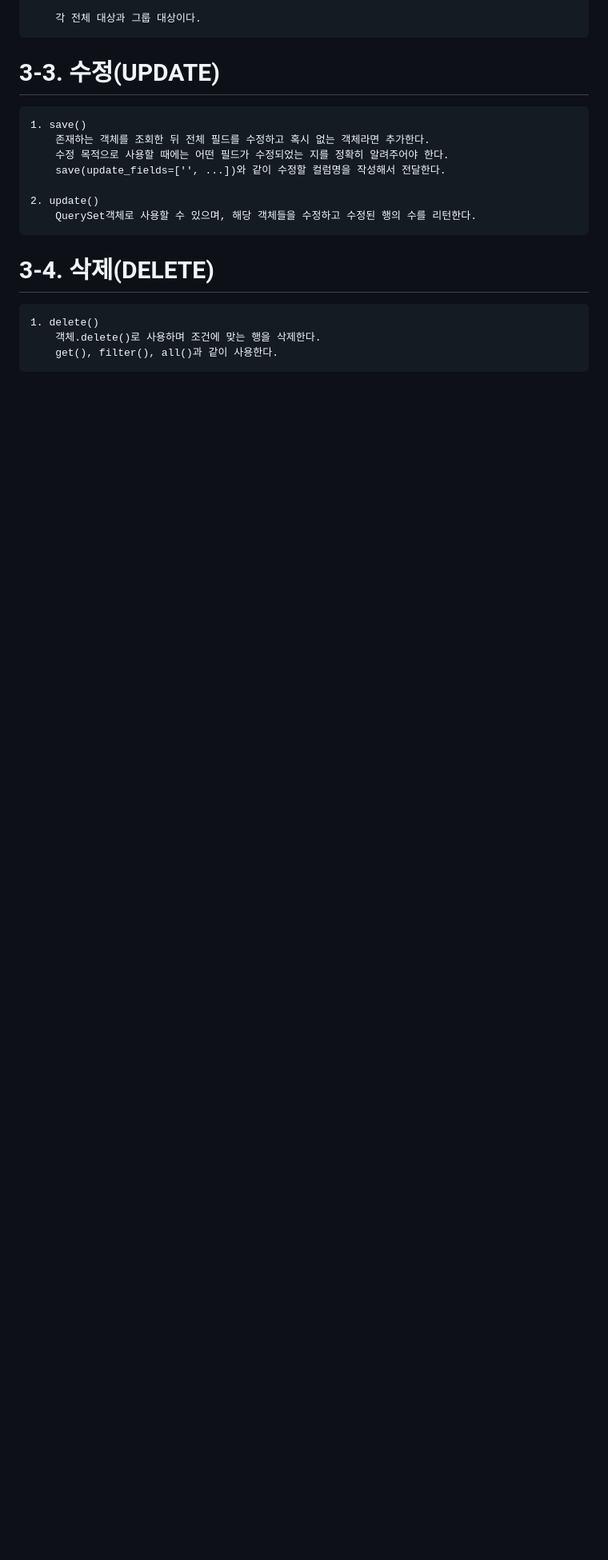
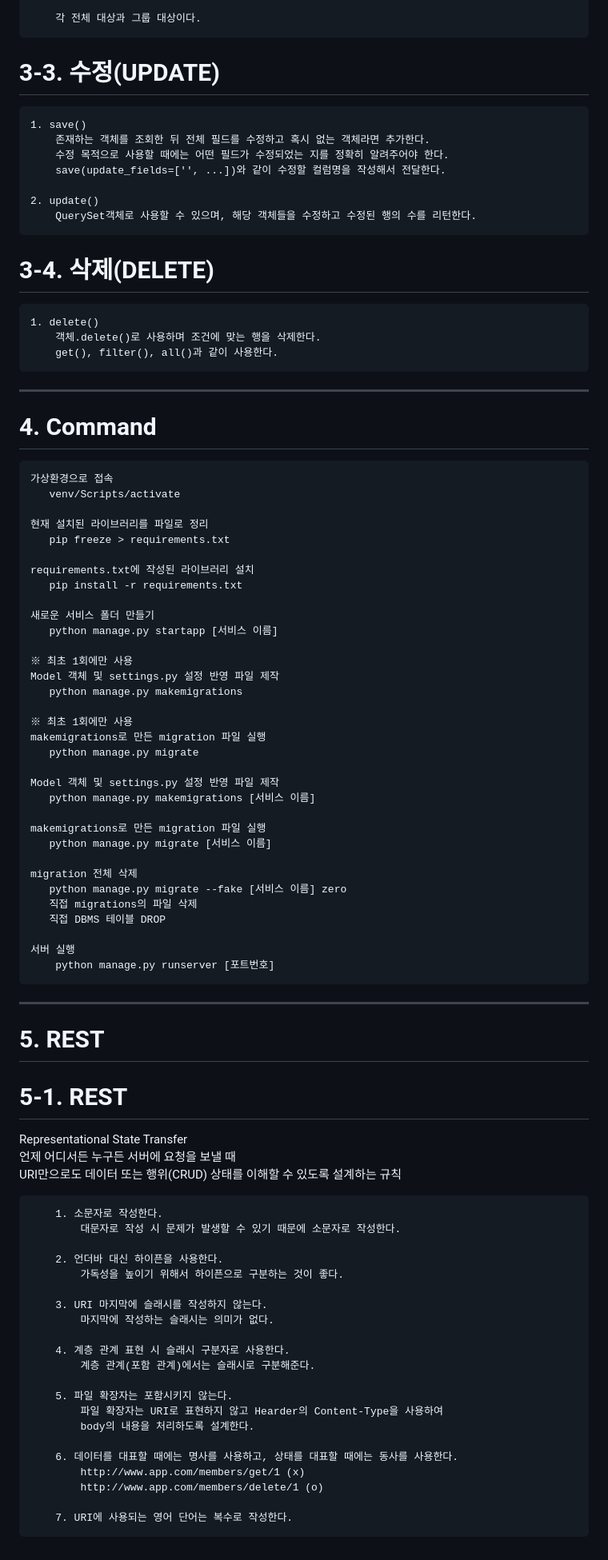
Before and after one commit to KingGodSubin/study-django, a Markdown page: README.md, the part around the change. Shown at 80% size. Drawn GitHub-style; blank space fills up the shorter version.

```diff
--- a/README.md
+++ b/README.md
@@ -281,3 +281,71 @@
 	1. delete()
 		객체.delete()로 사용하며 조건에 맞는 행을 삭제한다.
 		get(), filter(), all()과 같이 사용한다.
+
+<hr/>
+
+# 4. Command
+
+	가상환경으로 접속
+	   venv/Scripts/activate
+
+	현재 설치된 라이브러리를 파일로 정리
+	   pip freeze > requirements.txt
+
+	requirements.txt에 작성된 라이브러리 설치
+	   pip install -r requirements.txt
+
+	새로운 서비스 폴더 만들기
+	   python manage.py startapp [서비스 이름]
+
+	※ 최초 1회에만 사용
+	Model 객체 및 settings.py 설정 반영 파일 제작
+	   python manage.py makemigrations
+
+	※ 최초 1회에만 사용
+	makemigrations로 만든 migration 파일 실행
+	   python manage.py migrate
+
+	Model 객체 및 settings.py 설정 반영 파일 제작
+	   python manage.py makemigrations [서비스 이름]
+
+	makemigrations로 만든 migration 파일 실행
+	   python manage.py migrate [서비스 이름]
+
+	migration 전체 삭제
+	   python manage.py migrate --fake [서비스 이름] zero
+	   직접 migrations의 파일 삭제
+	   직접 DBMS 테이블 DROP
+
+	서버 실행
+		python manage.py runserver [포트번호]
+
+<hr/>
+
+# 5. REST
+# 5-1. REST
+Representational State Transfer
+언제 어디서든 누구든 서버에 요청을 보낼 때
+URI만으로도 데이터 또는 행위(CRUD) 상태를 이해할 수 있도록 설계하는 규칙
+
+		1. 소문자로 작성한다.
+			대문자로 작성 시 문제가 발생할 수 있기 때문에 소문자로 작성한다.
+
+		2. 언더바 대신 하이픈을 사용한다.
+			가독성을 높이기 위해서 하이픈으로 구분하는 것이 좋다.
+
+		3. URI 마지막에 슬래시를 작성하지 않는다.
+			마지막에 작성하는 슬래시는 의미가 없다.
+
+		4. 계층 관계 표현 시 슬래시 구분자로 사용한다.
+			계층 관계(포함 관계)에서는 슬래시로 구분해준다.
+
+		5. 파일 확장자는 포함시키지 않는다.
+			파일 확장자는 URI로 표현하지 않고 Hearder의 Content-Type을 사용하여
+			body의 내용을 처리하도록 설계한다.
+
+		6. 데이터를 대표할 때에는 명사를 사용하고, 상태를 대표할 때에는 동사를 사용한다.
+			http://www.app.com/members/get/1 (x)
+			http://www.app.com/members/delete/1 (o)
+
+		7. URI에 사용되는 영어 단어는 복수로 작성한다.
```
